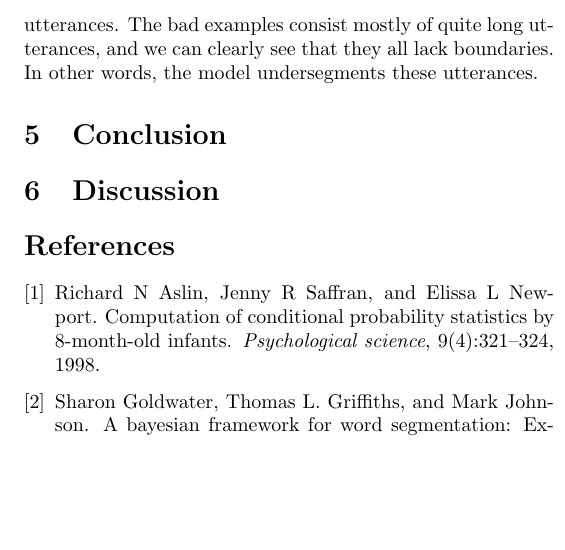
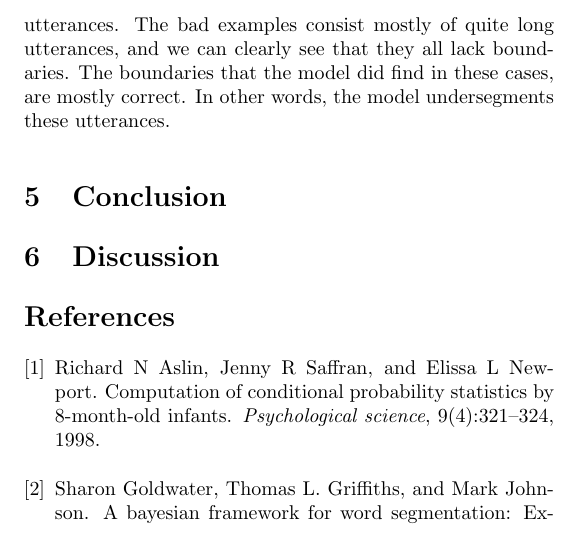
Before and after one commit to tivaro/ULL-P1, a LaTeX document (report/report.tex, which reads report/sections/results.tex): part of one column of page 4 of 4, cut so that both start at the same text, the shorter picture padded with empty space. Compiled offline with pdfLaTeX.

Commit message:
Added a sentence

```diff
--- a/report/sections/results.tex
+++ b/report/sections/results.tex
@@ -87,4 +87,4 @@ To find out why the model does not perform perfectly, we must analyse the segmen
 
 \end{multicols}
 
-We see that the good examples consist mostly of very short utterances, which are arguably easier to segment than longer utterances. The bad examples consist mostly of quite long utterances, and we can clearly see that they all lack boundaries. In other words, the model undersegments these utterances.
+We see that the good examples consist mostly of very short utterances, which are arguably easier to segment than longer utterances. The bad examples consist mostly of quite long utterances, and we can clearly see that they all lack boundaries. The boundaries that the model did find in these cases, are mostly correct. In other words, the model undersegments these utterances.
```
